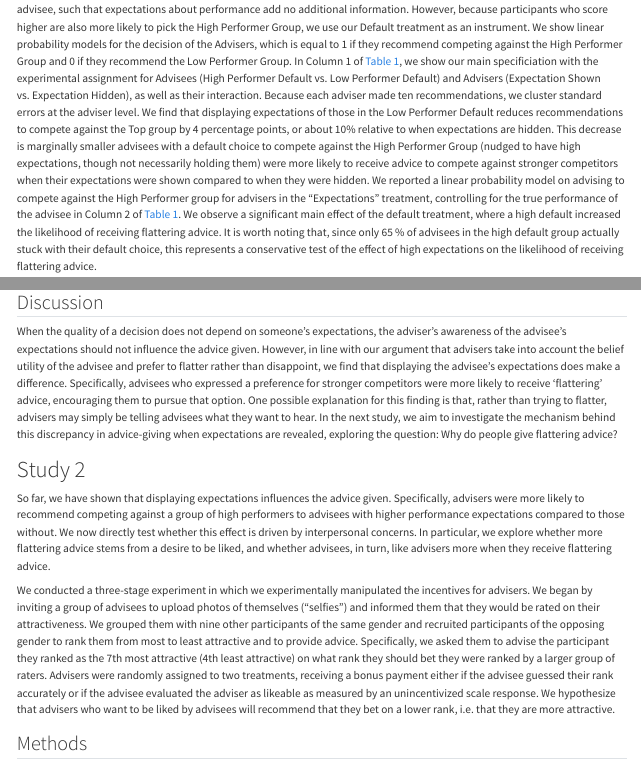
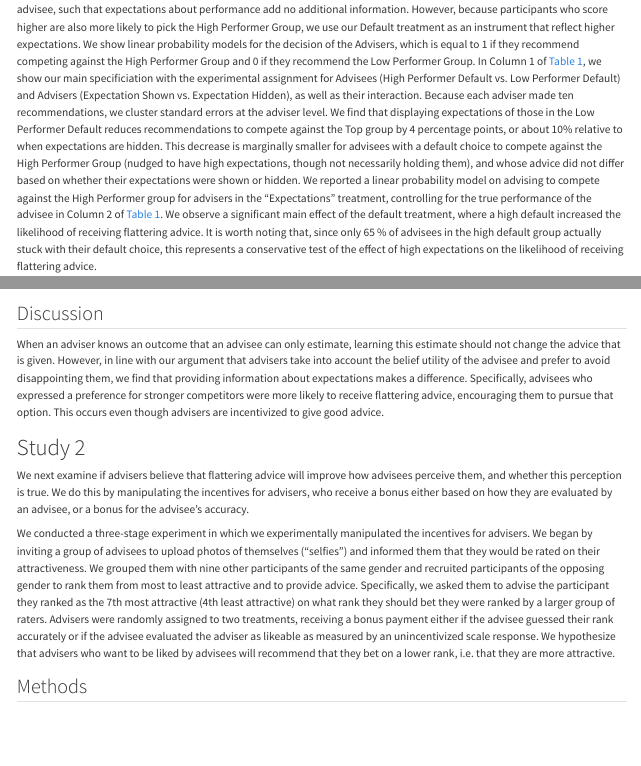
Before and after one commit to AmandaChen9787/AdviceGiving, a Quarto document (manuscript/manuscript.qmd): the page in a window 1100 px wide, from 2690 px down, and a second part further down, joined at a grey line. Rendered offline with R 4.5, knitr and Pandoc in place of Quarto, with nearby package versions; drawn as R Markdown's standard HTML page in place of the format the file asks for; some code elsewhere in the file could not run offline.

Commit message:
Edited through Study 2.

```diff
--- a/manuscript/manuscript.qmd
+++ b/manuscript/manuscript.qmd
@@ -325,7 +325,8 @@ We now examine whether advisers take the advisees' expectations into
 account. Advisers observe the true performance of the advisee, such that
 expectations about performance add no additional information. However,
 because participants who score higher are also more likely to pick the
-High Performer Group, we use our Default treatment as an instrument.
+High Performer Group, we use our Default treatment as an instrument that reflect
+higher expectations.
 We show linear probability models for the decision of the Advisers, which is
 equal to 1 if they recommend competing against the High Performer Group and
 0 if they recommend the Low Performer Group. In Column 1 of @tbl-study1regs,
@@ -336,12 +337,11 @@ Because each adviser made ten
 recommendations, we cluster standard errors at the adviser level. We find that
 displaying expectations of those in the Low Performer Default reduces recommendations
 to compete against the Top group by 4 percentage points, or about 10\% relative
-to when expectations are hidden. This decrease is marginally smaller advisees
+to when expectations are hidden. This decrease is marginally smaller for advisees
 with a default choice to compete against the High Performer Group
-(nudged to have high expectations, though not necessarily holding them)
-were more likely to receive advice to compete against stronger
-competitors when their expectations were shown compared to when they
-were hidden. We reported a linear probability model on advising to
+(nudged to have high expectations, though not necessarily holding them), and whose
+advice did not differ based on whether their expectations were shown or hidden.
+We reported a linear probability model on advising to
 compete against the High Performer group for advisers in the
 "Expectations" treatment, controlling for the true performance of the
 advisee in Column 2 of @tbl-study1regs. We observe a significant main
@@ -383,31 +391,22 @@ study1_time2_advice %>%
 
 ## Discussion
 
-When the quality of a decision does not depend on someone's
-expectations, the adviser's awareness of the advisee's expectations
-should not influence the advice given. However, in line with our
+When an adviser knows an outcome that an advisee can only estimate, learning
+this estimate should not change the advice that is given. However, in line with our
 argument that advisers take into account the belief utility of the
-advisee and prefer to flatter rather than disappoint, we find that
-displaying the advisee's expectations does make a difference.
+advisee and prefer to avoid disappointing them, we find that providing information
+about expectations makes a difference.
 Specifically, advisees who expressed a preference for stronger
-competitors were more likely to receive 'flattering' advice, encouraging
-them to pursue that option. One possible explanation for this finding is
-that, rather than trying to flatter, advisers may simply be telling
-advisees what they want to hear. In the next study, we aim to
-investigate the mechanism behind this discrepancy in advice-giving when
-expectations are revealed, exploring the question: Why do people give
-flattering advice?
+competitors were more likely to receive flattering advice, encouraging
+them to pursue that option. This occurs even though advisers are incentivized
+to give good advice.
 
 # Study 2
 
-So far, we have shown that displaying expectations influences the advice
-given. Specifically, advisers were more likely to recommend competing
-against a group of high performers to advisees with higher performance
-expectations compared to those without. We now directly test whether
-this effect is driven by interpersonal concerns. In particular, we
-explore whether more flattering advice stems from a desire to be liked,
-and whether advisees, in turn, like advisers more when they receive
-flattering advice.
+We next examine if advisers believe that flattering advice will improve
+how advisees perceive them, and whether this perception is true. We do this
+by manipulating the incentives for advisers, who receive a bonus either based
+on how they are evaluated by an advisee, or a bonus for the advisee's accuracy.
 
 We conducted a three-stage experiment in which we experimentally
 manipulated the incentives for advisers. We began by inviting a group of
```
Also changed, not shown: manuscript/manuscript.qmd (18 more changed lines).
